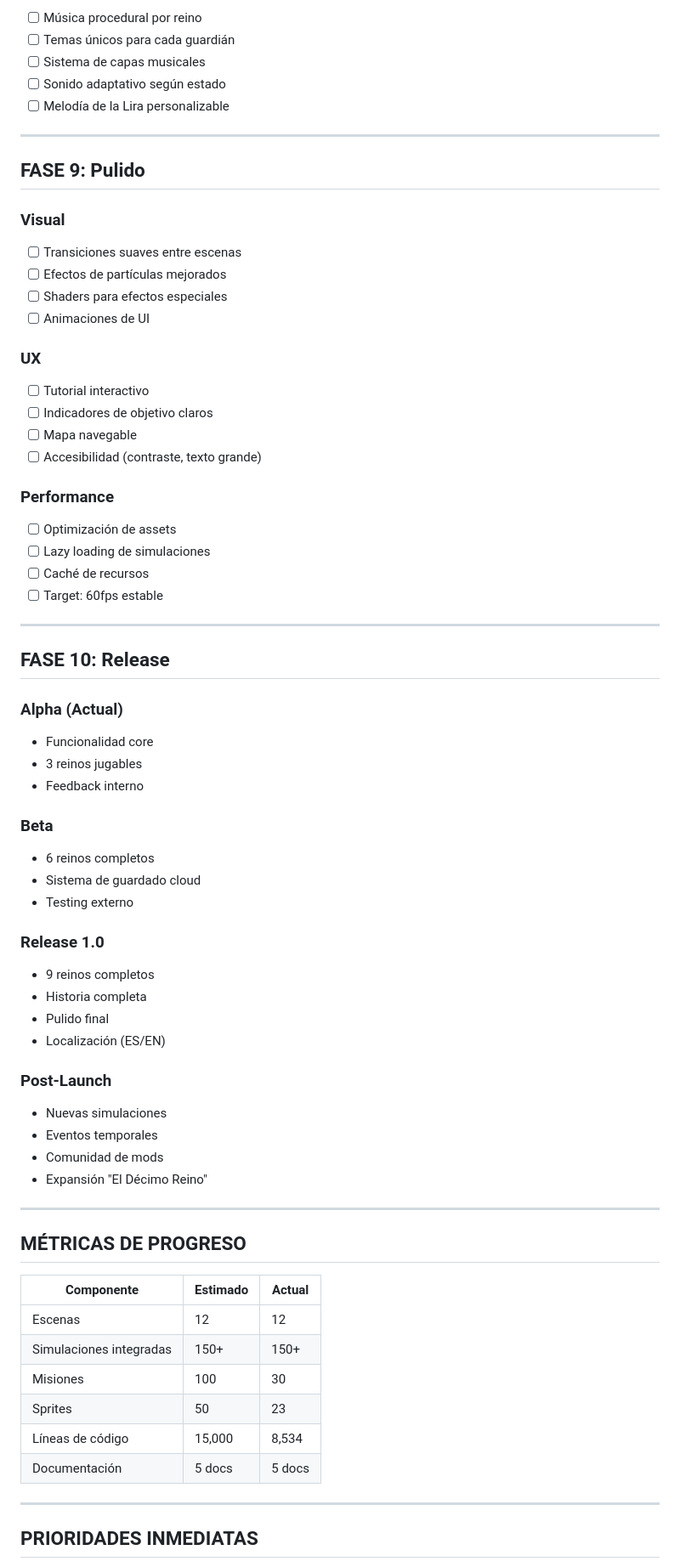
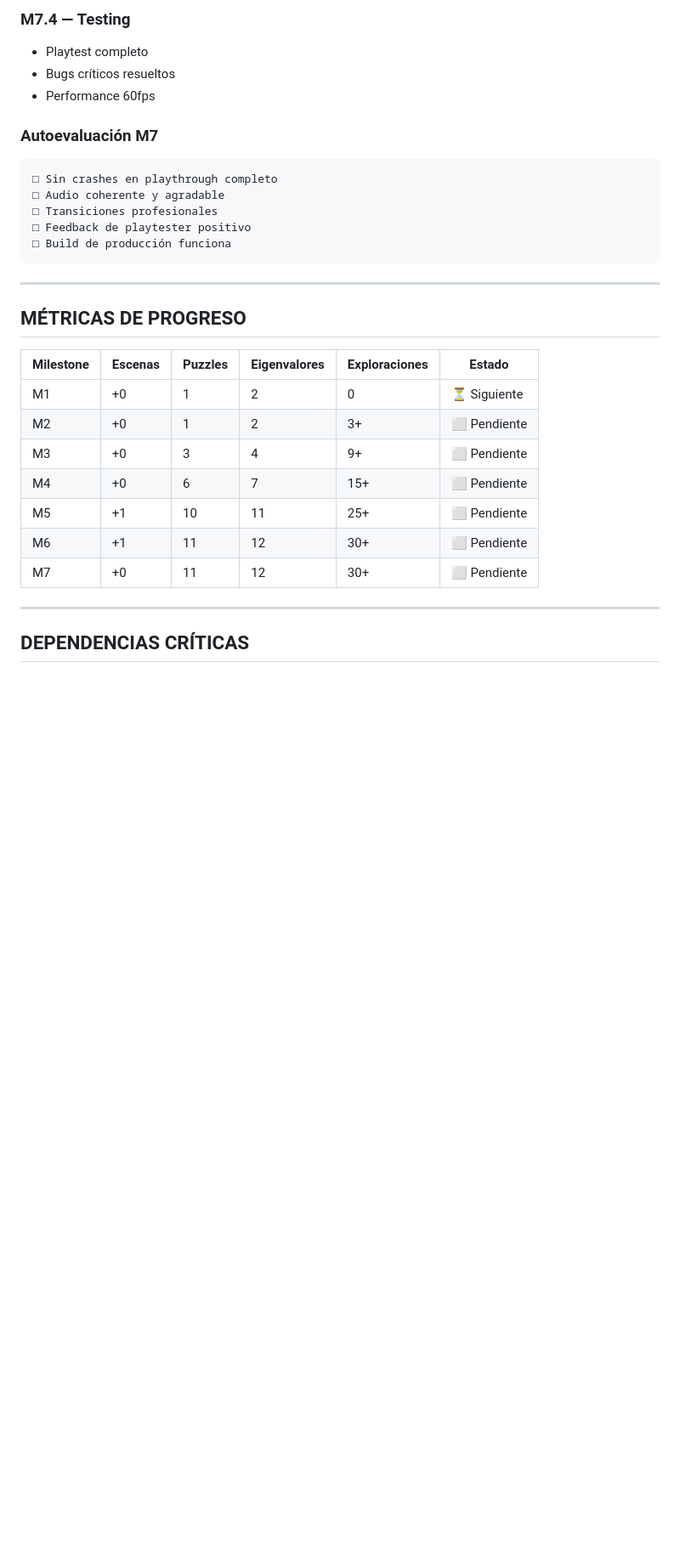
Before and after one commit to cjlkaiser-cpu/eigenlab-odyssey, a Markdown page: docs/ROADMAP.md, the part around one of its changes. Shown at 85% size. GitHub-like rendering; blank space fills up the shorter version.

````diff
--- a/docs/ROADMAP.md
+++ b/docs/ROADMAP.md
@@ -169,72 +335,34 @@ El juego tiene la estructura base funcional con navegación completa entre escen
 
-- [ ] Música procedural por reino
-- [ ] Temas únicos para cada guardián
-- [ ] Sistema de capas musicales
-- [ ] Sonido adaptativo según estado
-- [ ] Melodía de la Lira personalizable
+### M7.4 — Testing
+- Playtest completo
+- Bugs críticos resueltos
+- Performance 60fps
 
----
+### Autoevaluación M7
 
-## FASE 9: Pulido
-
-### Visual
-- [ ] Transiciones suaves entre escenas
-- [ ] Efectos de partículas mejorados
-- [ ] Shaders para efectos especiales
-- [ ] Animaciones de UI
-
-### UX
-- [ ] Tutorial interactivo
-- [ ] Indicadores de objetivo claros
-- [ ] Mapa navegable
-- [ ] Accesibilidad (contraste, texto grande)
-
-### Performance
-- [ ] Optimización de assets
-- [ ] Lazy loading de simulaciones
-- [ ] Caché de recursos
-- [ ] Target: 60fps estable
-
----
-
-## FASE 10: Release
-
-### Alpha (Actual)
-- Funcionalidad core
-- 3 reinos jugables
-- Feedback interno
-
-### Beta
-- 6 reinos completos
-- Sistema de guardado cloud
-- Testing externo
-
-### Release 1.0
-- 9 reinos completos
-- Historia completa
-- Pulido final
-- Localización (ES/EN)
-
-### Post-Launch
-- Nuevas simulaciones
-- Eventos temporales
-- Comunidad de mods
-- Expansión "El Décimo Reino"
+```
+□ Sin crashes en playthrough completo
+□ Audio coherente y agradable
+□ Transiciones profesionales
+□ Feedback de playtester positivo
+□ Build de producción funciona
+```
 
 ---
 
 ## MÉTRICAS DE PROGRESO
 
-| Componente | Estimado | Actual |
-|------------|----------|--------|
-| Escenas | 12 | 12 |
-| Simulaciones integradas | 150+ | 150+ |
-| Misiones | 100 | 30 |
-| Sprites | 50 | 23 |
-| Líneas de código | 15,000 | 8,534 |
-| Documentación | 5 docs | 5 docs |
+| Milestone | Escenas | Puzzles | Eigenvalores | Exploraciones | Estado |
+|-----------|---------|---------|--------------|---------------|--------|
+| M1 | +0 | 1 | 2 | 0 | ⏳ Siguiente |
+| M2 | +0 | 1 | 2 | 3+ | ⬜ Pendiente |
+| M3 | +0 | 3 | 4 | 9+ | ⬜ Pendiente |
+| M4 | +0 | 6 | 7 | 15+ | ⬜ Pendiente |
+| M5 | +1 | 10 | 11 | 25+ | ⬜ Pendiente |
+| M6 | +1 | 11 | 12 | 30+ | ⬜ Pendiente |
+| M7 | +0 | 11 | 12 | 30+ | ⬜ Pendiente |
 
 ---
 
-## PRIORIDADES INMEDIATAS
+## DEPENDENCIAS CRÍTICAS
 
````
Also changed, not shown: other parts of docs/ROADMAP.md (+330 -153 lines).
